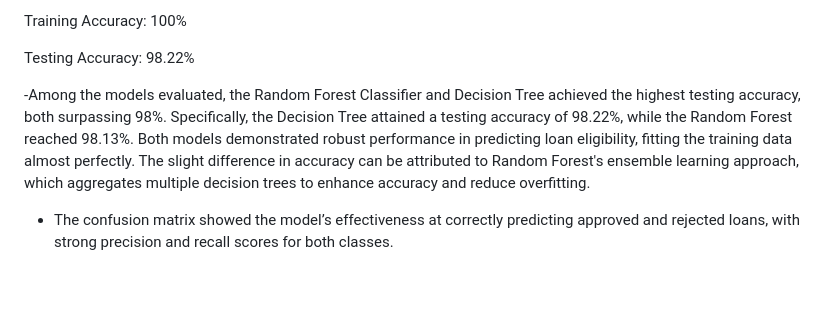
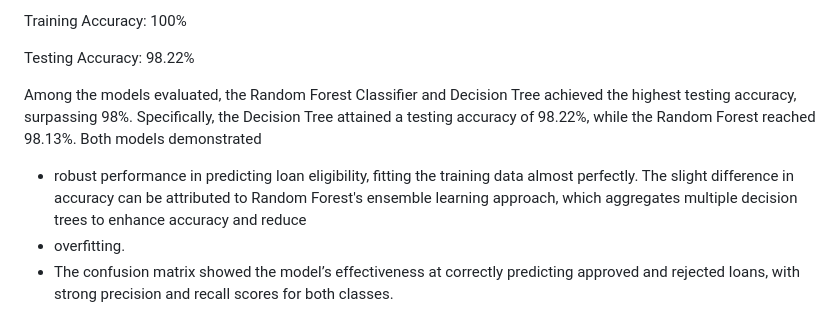
Before and after one commit to rusinqueb95/Project-2-Personal-Loan-Eligibility, a Markdown page: README.md, the part around the change. Drawn GitHub-style; blank space fills up the shorter version.

```diff
--- a/README.md
+++ b/README.md
@@ -91,5 +91,7 @@ Training Accuracy: 100%
 
 Testing Accuracy: 98.22%
 
--Among the models evaluated, the Random Forest Classifier and Decision Tree achieved the highest testing accuracy, both surpassing 98%. Specifically, the Decision Tree attained a testing accuracy of 98.22%, while the Random Forest reached 98.13%. Both models demonstrated robust performance in predicting loan eligibility, fitting the training data almost perfectly. The slight difference in accuracy can be attributed to Random Forest's ensemble learning approach, which aggregates multiple decision trees to enhance accuracy and reduce overfitting.
+Among the models evaluated, the Random Forest Classifier and Decision Tree achieved the highest testing accuracy, surpassing 98%. Specifically, the Decision Tree attained a testing accuracy of 98.22%, while the Random Forest reached 98.13%. Both models demonstrated
+   - robust performance in predicting loan eligibility, fitting the training data almost perfectly. The slight difference in accuracy can be attributed to Random Forest's ensemble learning approach, which aggregates multiple decision trees to enhance accuracy and reduce
+   - overfitting.
   - The confusion matrix showed the model’s effectiveness at correctly predicting approved and rejected loans, with strong precision and recall scores for both classes.
```
